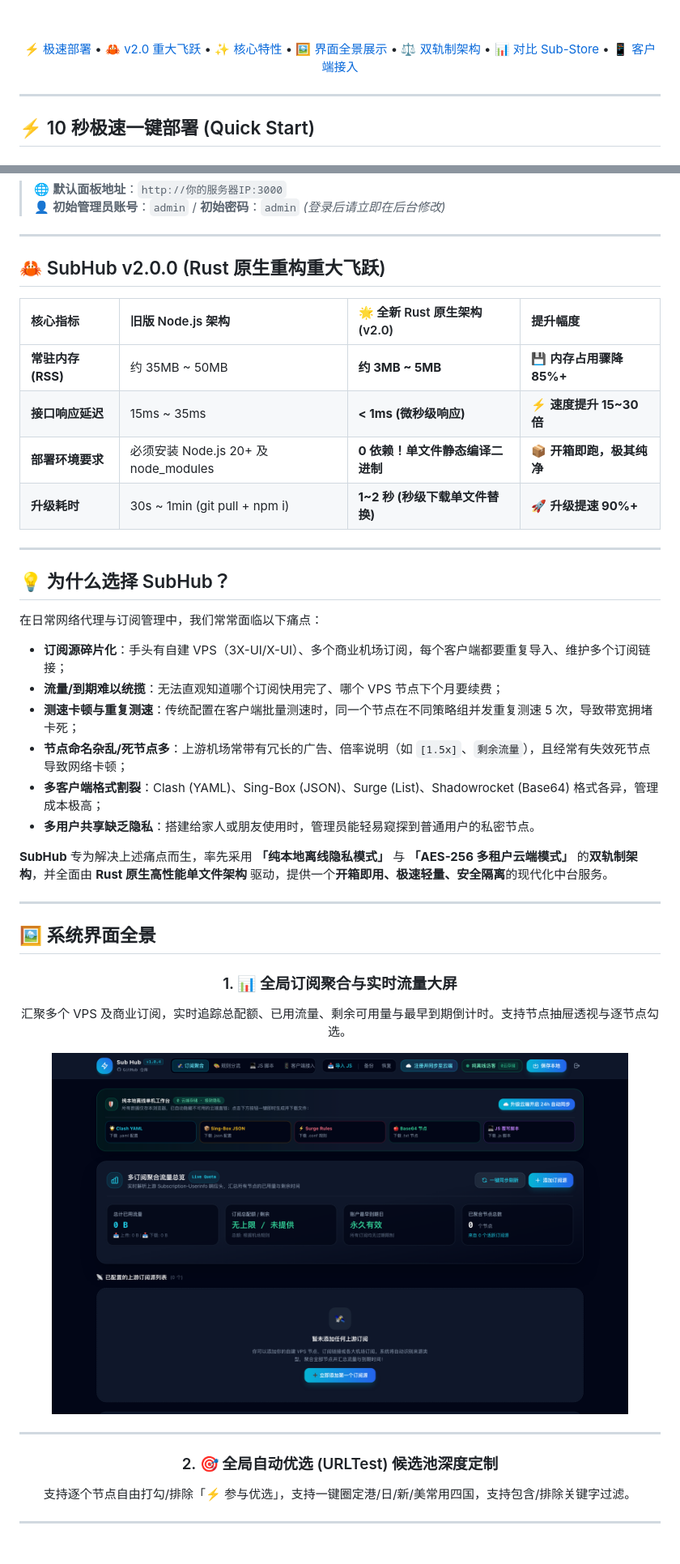
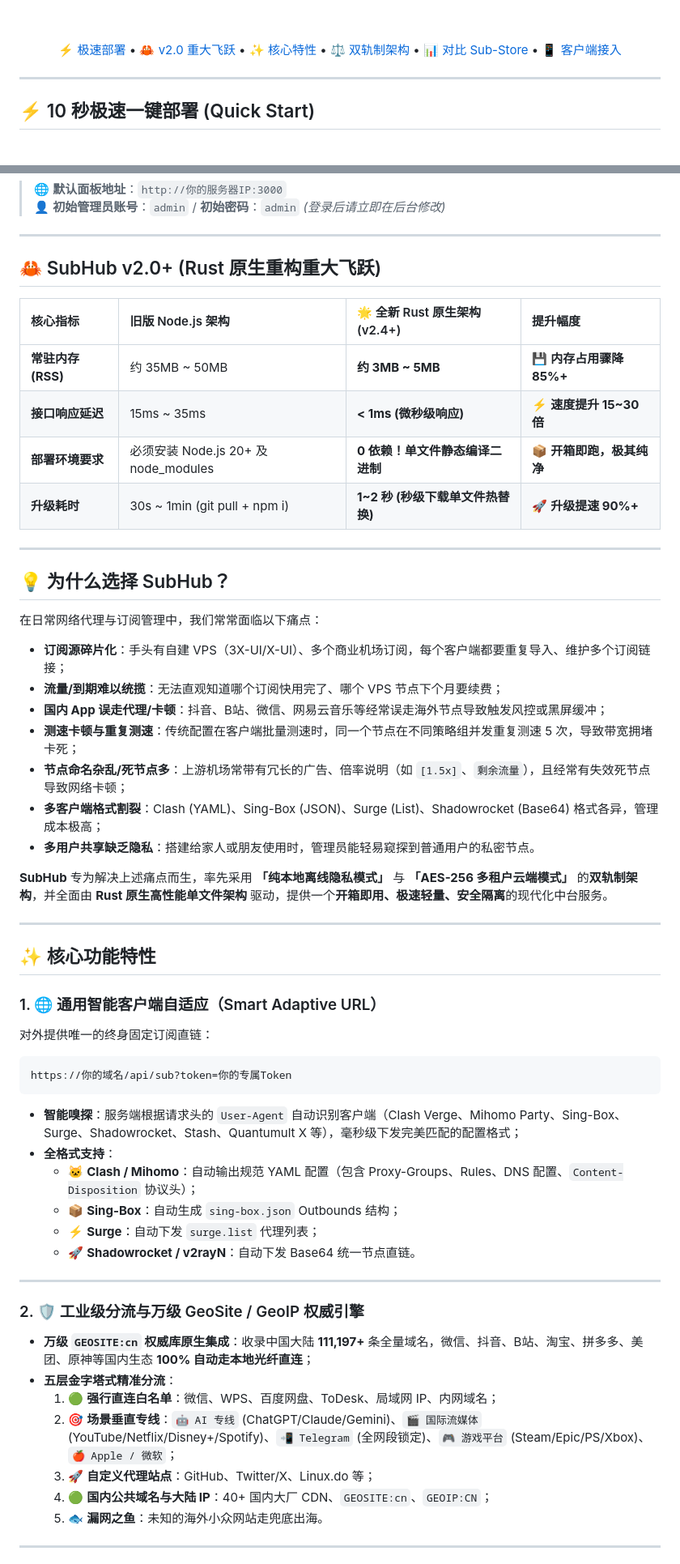
Before and after one commit to wm1634208243/sub-hub, a Markdown page: README.md, 2 parts joined by grey strips. Shown at 81% size. Drawn GitHub-style.

Commit message:
docs: comprehensive update of README with v2.4.4 features, GeoSite routing, TUN anti-loop, and multi-client matrix

````diff
--- a/README.md
+++ b/README.md
@@ -18,7 +18,7 @@
 
 <br><br>
 
-[⚡ 极速部署](#-10-秒极速一键部署-quick-start) • [🦀 v2.0 重大飞跃](#-subhub-v200-rust-原生重构重大飞跃) • [✨ 核心特性](#-核心功能特性) • [🖼️ 界面全景展示](#️-系统界面全景) • [⚖️ 双轨制架构](#️-双轨制架构纯本地-vs-云端托管) • [📊 对比 Sub-Store](#-subhub-vs-sub-store-深度对比) • [📱 客户端接入](#-全平台客户端接入指南)
+[⚡ 极速部署](#-10-秒极速一键部署-quick-start) • [🦀 v2.0 重大飞跃](#-subhub-v200-rust-原生重构重大飞跃) • [✨ 核心特性](#-核心功能特性) • [⚖️ 双轨制架构](#️-双轨制架构纯本地-vs-云端托管) • [📊 对比 Sub-Store](#-subhub-vs-sub-store-深度对比) • [📱 客户端接入](#-全平台客户端接入指南)
 
 </div>
 
@@ -44,14 +44,14 @@ bash <(curl -fsSL https://raw.githubusercontent.com/wm1634208243/sub-hub/main/in
 
 ---
 
-## 🦀 SubHub v2.0.0 (Rust 原生重构重大飞跃)
+## 🦀 SubHub v2.0+ (Rust 原生重构重大飞跃)
 
-| 核心指标 | 旧版 Node.js 架构 | 🌟 全新 Rust 原生架构 (v2.0) | 提升幅度 |
+| 核心指标 | 旧版 Node.js 架构 | 🌟 全新 Rust 原生架构 (v2.4+) | 提升幅度 |
 | :--- | :--- | :--- | :--- |
 | **常驻内存 (RSS)** | 约 35MB ~ 50MB | **约 3MB ~ 5MB** | 💾 **内存占用骤降 85%+** |
 | **接口响应延迟** | 15ms ~ 35ms | **< 1ms (微秒级响应)** | ⚡ **速度提升 15~30 倍** |
 | **部署环境要求** | 必须安装 Node.js 20+ 及 node_modules | **0 依赖！单文件静态编译二进制** | 📦 **开箱即跑，极其纯净** |
-| **升级耗时** | 30s ~ 1min (git pull + npm i) | **1~2 秒 (秒级下载单文件替换)** | 🚀 **升级提速 90%+** |
+| **升级耗时** | 30s ~ 1min (git pull + npm i) | **1~2 秒 (秒级下载单文件热替换)** | 🚀 **升级提速 90%+** |
 
 ---
 
@@ -60,6 +60,7 @@ bash <(curl -fsSL https://raw.githubusercontent.com/wm1634208243/sub-hub/main/in
 在日常网络代理与订阅管理中，我们常常面临以下痛点：
 - **订阅源碎片化**：手头有自建 VPS（3X-UI/X-UI）、多个商业机场订阅，每个客户端都要重复导入、维护多个订阅链接；
 - **流量/到期难以统揽**：无法直观知道哪个订阅快用完了、哪个 VPS 节点下个月要续费；
+- **国内 App 误走代理/卡顿**：抖音、B站、微信、网易云音乐等经常误走海外节点导致触发风控或黑屏缓冲；
 - **测速卡顿与重复测速**：传统配置在客户端批量测速时，同一个节点在不同策略组并发重复测速 5 次，导致带宽拥堵卡死；
 - **节点命名杂乱/死节点多**：上游机场常带有冗长的广告、倍率说明（如 `[1.5x]`、`剩余流量`），且经常有失效死节点导致网络卡顿；
 - **多客户端格式割裂**：Clash (YAML)、Sing-Box (JSON)、Surge (List)、Shadowrocket (Base64) 格式各异，管理成本极高；
@@ -69,19 +70,30 @@ bash <(curl -fsSL https://raw.githubusercontent.com/wm1634208243/sub-hub/main/in
 
 ---
 
-## 🖼️ 系统界面全景
+## ✨ 核心功能特性
 
-<div align="center">
-
-### 1. 📊 全局订阅聚合与实时流量大屏
-汇聚多个 VPS 及商业订阅，实时追踪总配额、已用流量、剩余可用量与最早到期倒计时。支持节点抽屉透视与逐节点勾选。
-
-<img src="./docs/images/preview-dashboard.png" alt="订阅聚合与流量大屏" width="90%" style="border-radius: 10px; margin-bottom: 24px;">
+### 1. 🌐 通用智能客户端自适应（Smart Adaptive URL）
+对外提供唯一的终身固定订阅直链：
+```
+https://你的域名/api/sub?token=你的专属Token
+```
+- **智能嗅探**：服务端根据请求头的 `User-Agent` 自动识别客户端（Clash Verge、Mihomo Party、Sing-Box、Surge、Shadowrocket、Stash、Quantumult X 等），毫秒级下发完美匹配的配置格式；
+- **全格式支持**：
+  - 🐱 **Clash / Mihomo**：自动输出规范 YAML 配置（包含 Proxy-Groups、Rules、DNS 配置、`Content-Disposition` 协议头）；
+  - 📦 **Sing-Box**：自动生成 `sing-box.json` Outbounds 结构；
+  - ⚡ **Surge**：自动下发 `surge.list` 代理列表；
+  - 🚀 **Shadowrocket / v2rayN**：自动下发 Base64 统一节点直链。
 
 ---
 
-### 2. 🎯 全局自动优选 (URLTest) 候选池深度定制
-支持逐个节点自由打勾/排除「⚡ 参与优选」，支持一键圈定港/日/新/美常用四国，支持包含/排除关键字过滤。
+### 2. 🛡️ 工业级分流与万级 GeoSite / GeoIP 权威引擎
+- **万级 `GEOSITE:cn` 权威库原生集成**：收录中国大陆 **111,197+** 条全量域名，微信、抖音、B站、淘宝、拼多多、美团、原神等国内生态 **100% 自动走本地光纤直连**；
+- **五层金字塔式精准分流**：
+  1. 🟢 **强行直连白名单**：微信、WPS、百度网盘、ToDesk、局域网 IP、内网域名；
+  2. 🎯 **场景垂直专线**：`🤖 AI 专线` (ChatGPT/Claude/Gemini)、`🎬 国际流媒体` (YouTube/Netflix/Disney+/Spotify)、`📲 Telegram` (全网段锁定)、`🎮 游戏平台` (Steam/Epic/PS/Xbox)、`🍎 Apple / 微软`；
+  3. 🚀 **自定义代理站点**：GitHub、Twitter/X、Linux.do 等；
+  4. 🟢 **国内公共域名与大陆 IP**：40+ 国内大厂 CDN、`GEOSITE:cn`、`GEOIP:CN`；
+  5. 🐟 **漏网之鱼**：未知的海外小众网站走兜底出海。
 
 ---
 
````
Also changed, not shown: other parts of README.md (+13 -39 lines).
